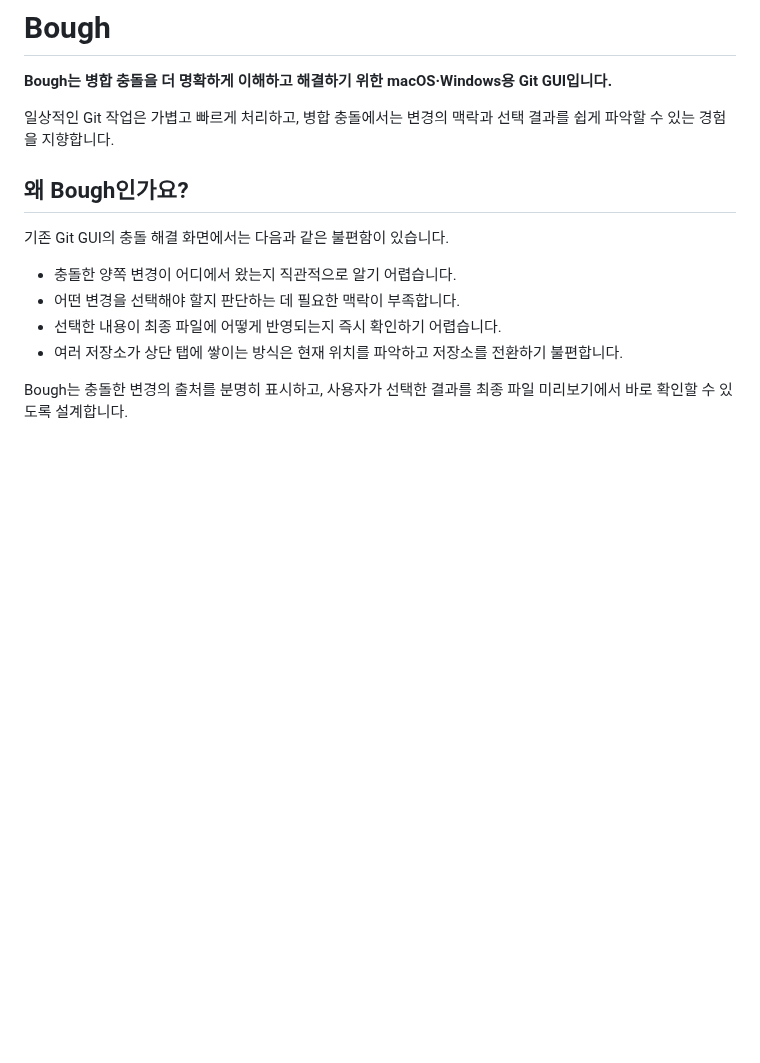
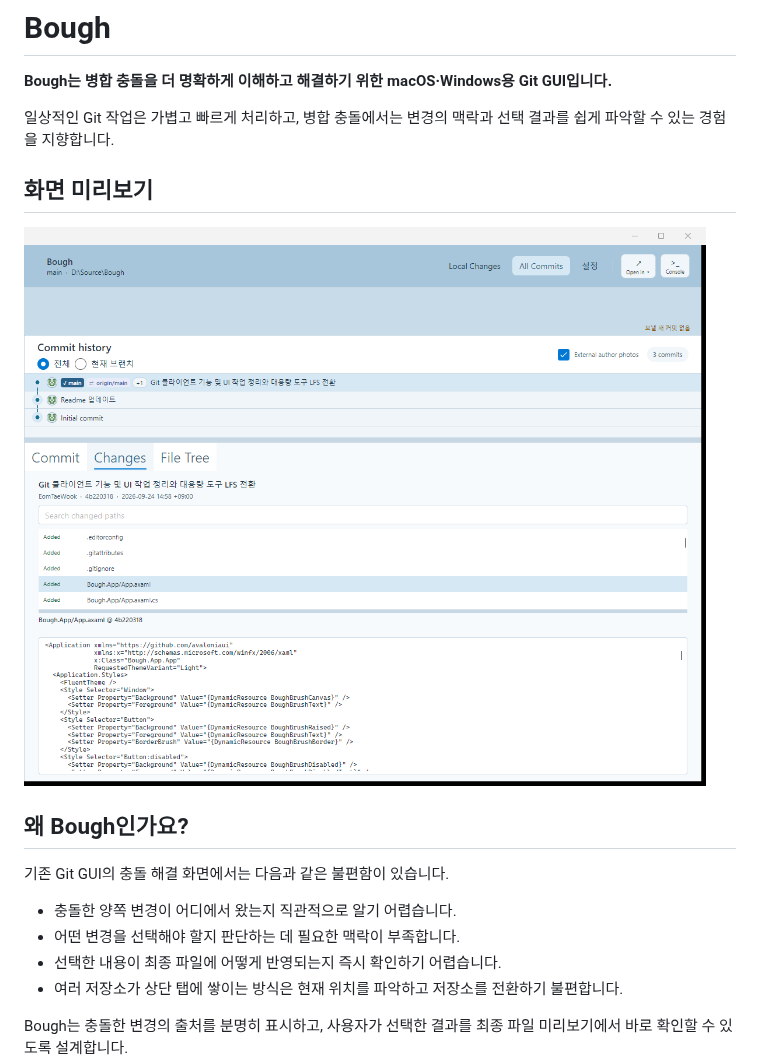
Before and after one commit to EomTaeWook/Bough, a Markdown page: README.md, the part around the change. Drawn GitHub-style; pictures changed too: Docs/images/all-commits.png (added); blank space fills up the shorter version.

Commit message:
README에 전체 커밋 화면 추가

```diff
--- a/README.md
+++ b/README.md
@@ -3,6 +3,10 @@
 **Bough는 병합 충돌을 더 명확하게 이해하고 해결하기 위한 macOS·Windows용 Git GUI입니다.**
 
 일상적인 Git 작업은 가볍고 빠르게 처리하고, 병합 충돌에서는 변경의 맥락과 선택 결과를 쉽게 파악할 수 있는 경험을 지향합니다.
+
+## 화면 미리보기
+
+![Bough의 전체 커밋 기록과 변경 파일 미리보기](Docs/images/all-commits.png)
 
 ## 왜 Bough인가요?
 
```
